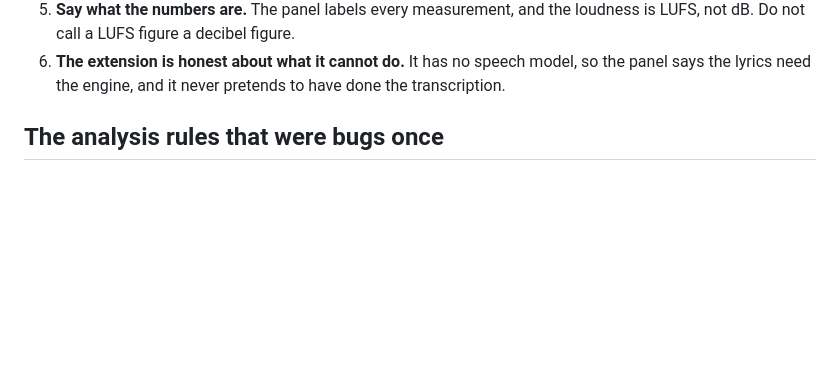
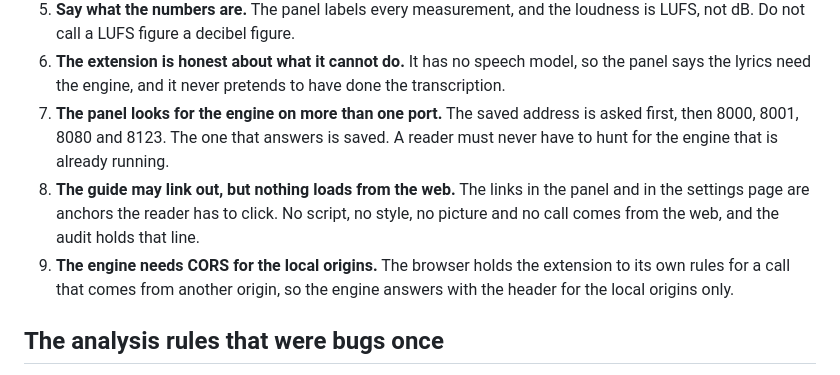
Before and after one commit to kdbn121/MASH-Mix-Audio-and-Text-Extension, a Markdown page: AGENTS.md, the part around the change. Rendered like a GitHub page; blank space fills up the shorter version.

```diff
--- a/AGENTS.md
+++ b/AGENTS.md
@@ -32,6 +32,17 @@ exists for the node test and audit tooling.
 6. **The extension is honest about what it cannot do.** It has no speech model,
    so the panel says the lyrics need the engine, and it never pretends to have
    done the transcription.
+7. **The panel looks for the engine on more than one port.** The saved address
+   is asked first, then 8000, 8001, 8080 and 8123. The one that answers is
+   saved. A reader must never have to hunt for the engine that is already
+   running.
+8. **The guide may link out, but nothing loads from the web.** The links in
+   the panel and in the settings page are anchors the reader has to click.
+   No script, no style, no picture and no call comes from the web, and the
+   audit holds that line.
+9. **The engine needs CORS for the local origins.** The browser holds the
+   extension to its own rules for a call that comes from another origin, so
+   the engine answers with the header for the local origins only.
 
 ## The analysis rules that were bugs once
 
```
Also changed, not shown: README.md (+59 -4 lines), screenshots/panel-lyrics.png (added), screenshots/panel-measurements.png, 7 other files.
